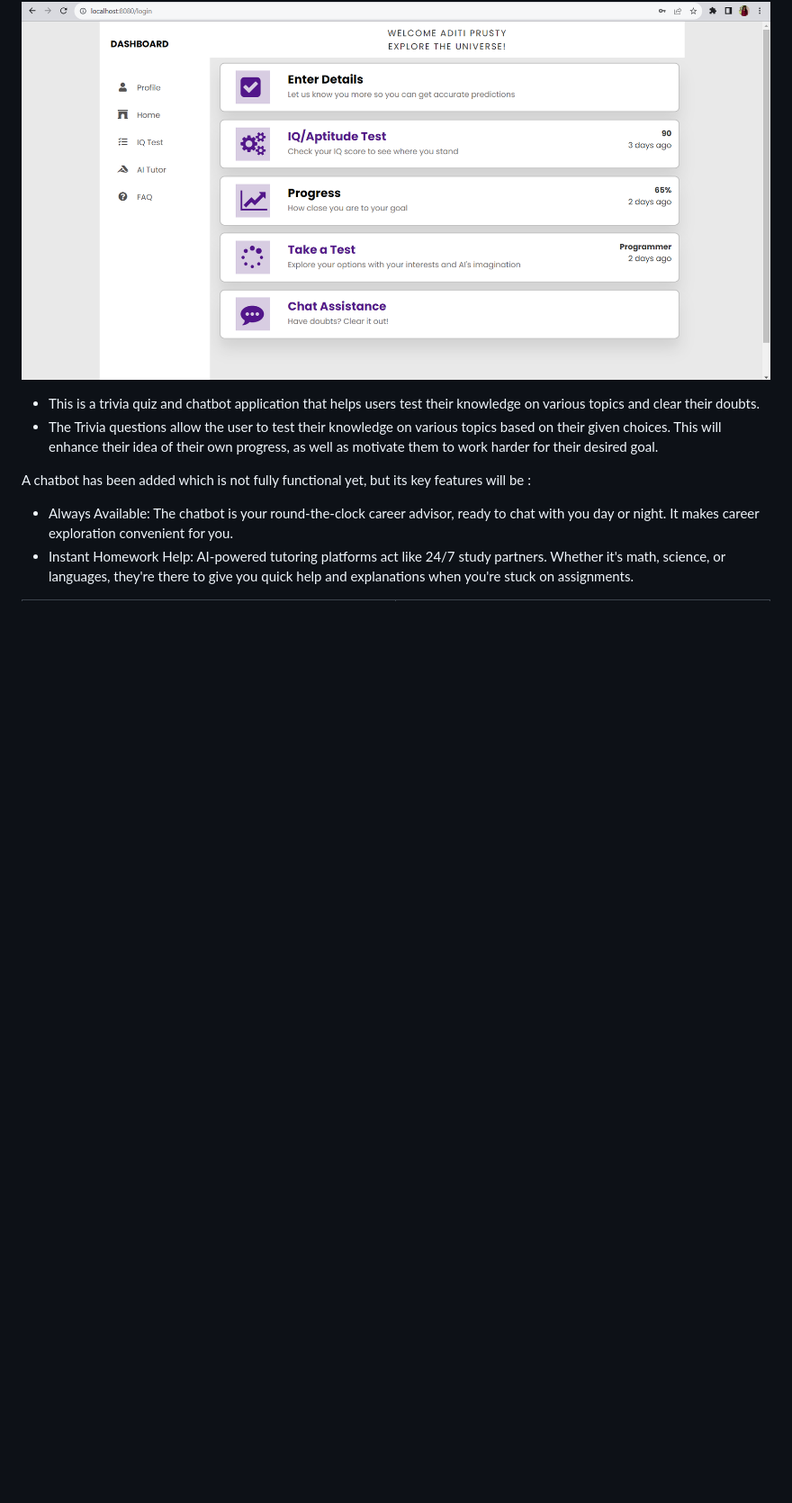
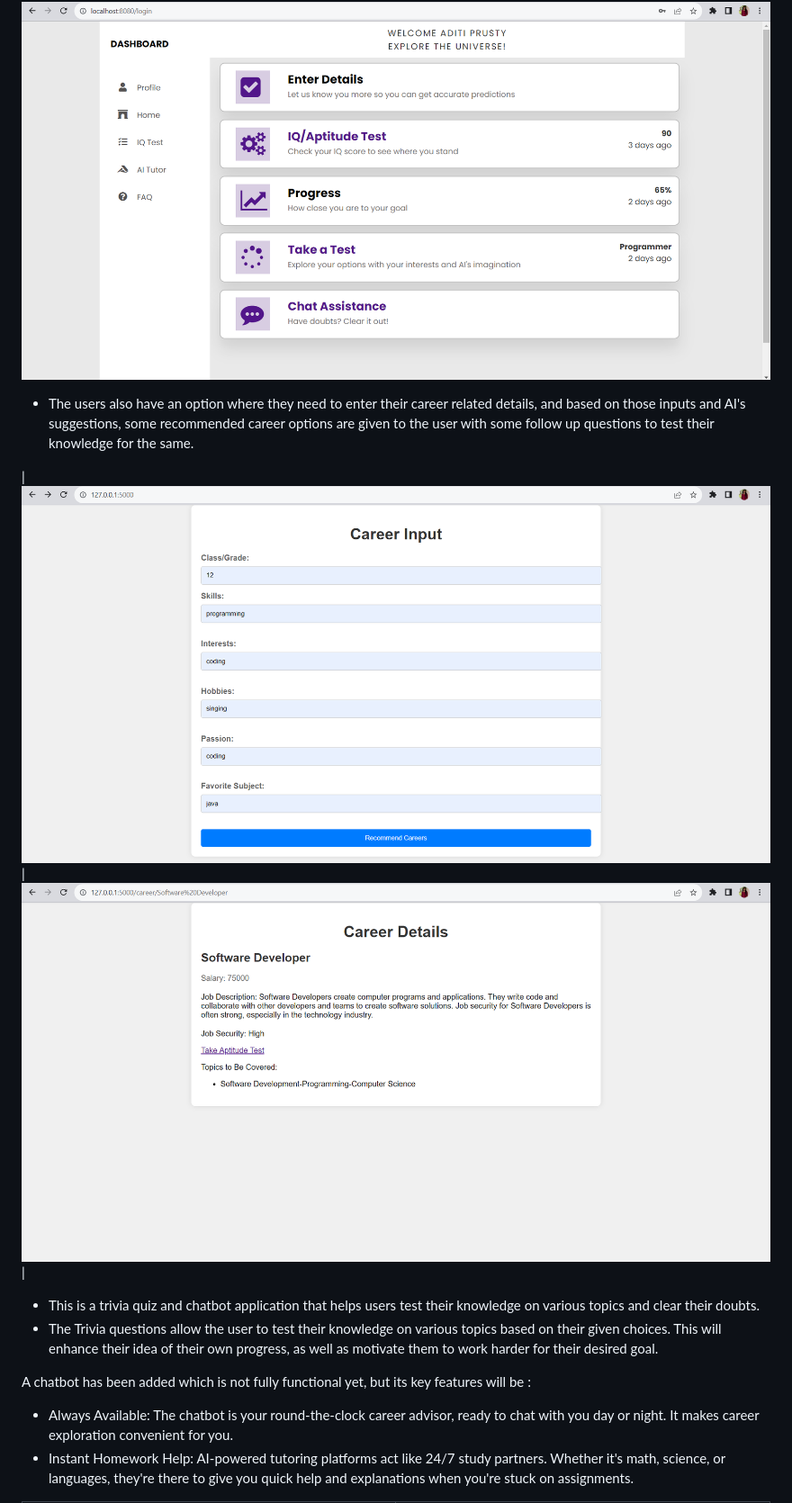
Before and after one commit to hacktoberfest-codex/Career-Navigator, a Markdown page: README.md, the part around the change. Shown: that part at 90% size. Drawn GitHub-style; pictures changed too: img/prediction1.png (added), img/prediction2.png (added); blank space fills up the shorter version.

```diff
--- a/README.md
+++ b/README.md
@@ -36,6 +36,10 @@ Our solution aims personalized recommendations, job descriptions, and salary ins
 
 ![dashboard](img/dashboard.png)
 
+* The users also have an option where they need to enter their career related details, and based on those inputs and AI's suggestions, some recommended career options are given to the user with some follow up questions to test their knowledge for the same.
+
+| ![prediction window](img/prediction1.png) | ![prediction window](img/prediction2.png) |
+
 * This is a trivia quiz and chatbot application that helps users test their knowledge on various topics and clear their doubts.
 * The Trivia questions allow the user to test their knowledge on various topics based on their given choices. This will enhance their idea of their own progress, as well as motivate them to work harder for their desired goal.
 
```
